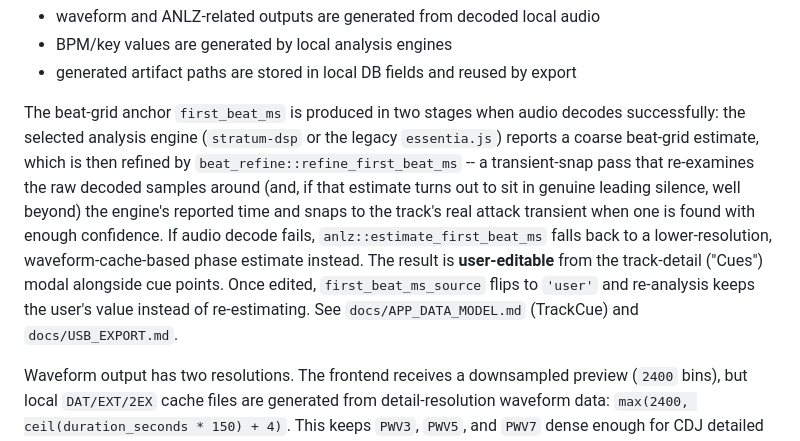
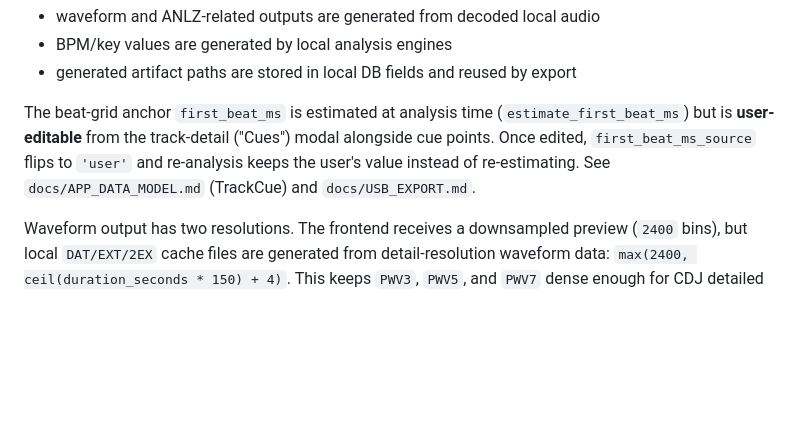
Before and after one commit to haivala/dj-usb-tkit, a Markdown page: docs/LIBRARY_ANALYSIS.md, the part around the change. Rendered like a GitHub page; blank space fills up the shorter version.

Commit message:
update changelog and docs

```diff
--- a/docs/LIBRARY_ANALYSIS.md
+++ b/docs/LIBRARY_ANALYSIS.md
@@ -89,19 +89,11 @@ Analysis output ownership is local and deterministic:
 - BPM/key values are generated by local analysis engines
 - generated artifact paths are stored in local DB fields and reused by export
 
-The beat-grid anchor `first_beat_ms` is produced in two stages when audio
-decodes successfully: the selected analysis engine (`stratum-dsp` or the
-legacy `essentia.js`) reports a coarse beat-grid estimate, which is then
-refined by `beat_refine::refine_first_beat_ms` -- a transient-snap pass that
-re-examines the raw decoded samples around (and, if that estimate turns out
-to sit in genuine leading silence, well beyond) the engine's reported time
-and snaps to the track's real attack transient when one is found with enough
-confidence. If audio decode fails, `anlz::estimate_first_beat_ms` falls back
-to a lower-resolution, waveform-cache-based phase estimate instead. The
-result is **user-editable** from the track-detail ("Cues") modal alongside
-cue points. Once edited, `first_beat_ms_source` flips to `'user'` and
-re-analysis keeps the user's value instead of re-estimating. See
-`docs/APP_DATA_MODEL.md` (TrackCue) and `docs/USB_EXPORT.md`.
+The beat-grid anchor `first_beat_ms` is estimated at analysis time
+(`estimate_first_beat_ms`) but is **user-editable** from the track-detail
+("Cues") modal alongside cue points. Once edited, `first_beat_ms_source` flips
+to `'user'` and re-analysis keeps the user's value instead of re-estimating.
+See `docs/APP_DATA_MODEL.md` (TrackCue) and `docs/USB_EXPORT.md`.
 
 Waveform output has two resolutions. The frontend receives a downsampled preview (`2400` bins), but local `DAT/EXT/2EX` cache files are generated from detail-resolution waveform data: `max(2400, ceil(duration_seconds * 150) + 4)`. This keeps `PWV3`, `PWV5`, and `PWV7` dense enough for CDJ detailed waveform views while avoiding large UI payloads. See `docs/WAVEFORMS.md`.
 
```
Also changed, not shown: CHANGELOG.md (+0 -7 lines).
